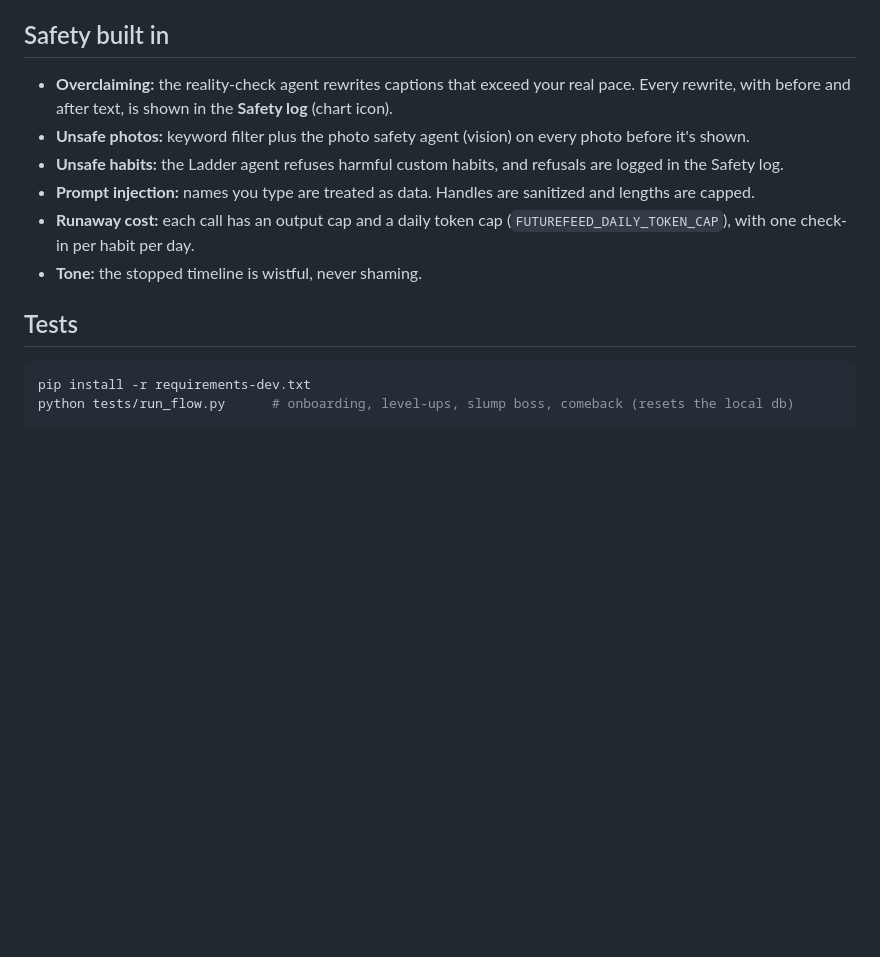
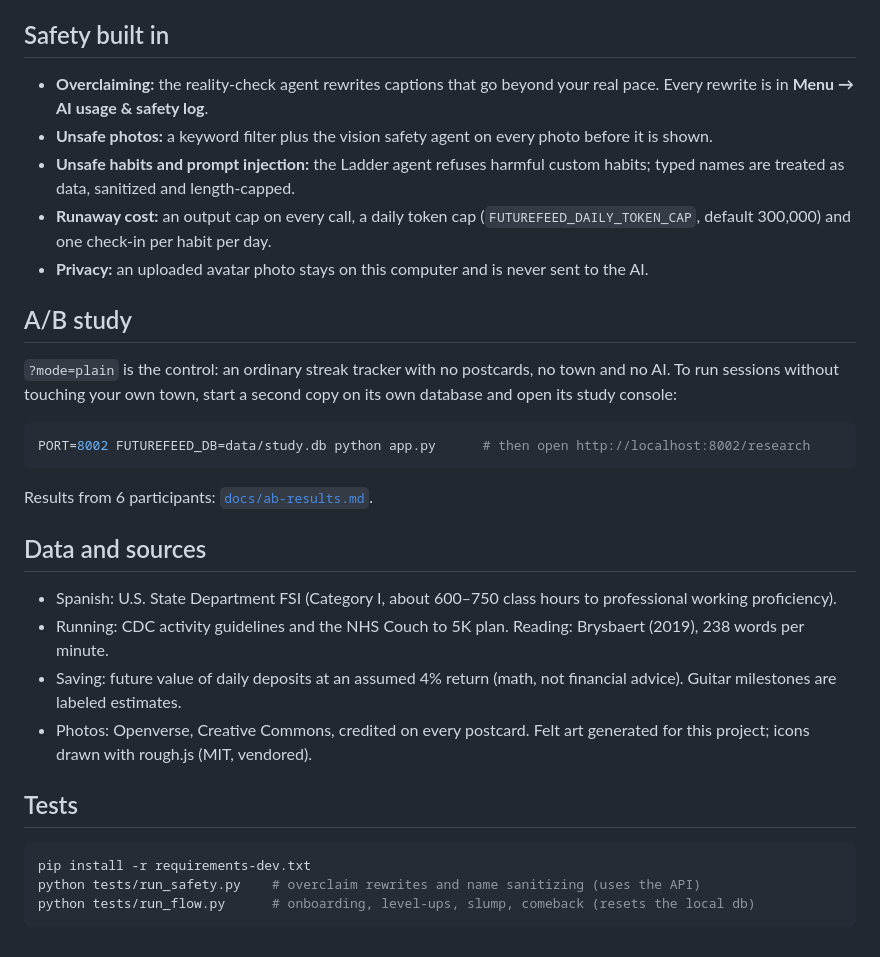
Before and after one commit to AislingWuPrinceton/future-feed, a Markdown page: README.md, the part around one of its changes. Rendered like a GitHub page; blank space fills up the shorter version.

````diff
--- a/README.md
+++ b/README.md
@@ -78,16 +60,33 @@ You need Python 3.10 or newer and an internet connection to load the photos.
 
 ## Safety built in
 
-- **Overclaiming:** the reality-check agent rewrites captions that exceed your real pace. Every rewrite, with before and after text, is shown in the **Safety log** (chart icon).
-- **Unsafe photos:** keyword filter plus the photo safety agent (vision) on every photo before it's shown.
-- **Unsafe habits:** the Ladder agent refuses harmful custom habits, and refusals are logged in the Safety log.
-- **Prompt injection:** names you type are treated as data. Handles are sanitized and lengths are capped.
-- **Runaway cost:** each call has an output cap and a daily token cap (`FUTUREFEED_DAILY_TOKEN_CAP`), with one check-in per habit per day.
-- **Tone:** the stopped timeline is wistful, never shaming.
+- **Overclaiming:** the reality-check agent rewrites captions that go beyond your real pace. Every rewrite is in **Menu → AI usage & safety log**.
+- **Unsafe photos:** a keyword filter plus the vision safety agent on every photo before it is shown.
+- **Unsafe habits and prompt injection:** the Ladder agent refuses harmful custom habits; typed names are treated as data, sanitized and length-capped.
+- **Runaway cost:** an output cap on every call, a daily token cap (`FUTUREFEED_DAILY_TOKEN_CAP`, default 300,000) and one check-in per habit per day.
+- **Privacy:** an uploaded avatar photo stays on this computer and is never sent to the AI.
+
+## A/B study
+
+`?mode=plain` is the control: an ordinary streak tracker with no postcards, no town and no AI. To run sessions without touching your own town, start a second copy on its own database and open its study console:
+
+```bash
+PORT=8002 FUTUREFEED_DB=data/study.db python app.py      # then open http://localhost:8002/research
+```
+
+Results from 6 participants: [`docs/ab-results.md`](docs/ab-results.md).
+
+## Data and sources
+
+- Spanish: U.S. State Department FSI (Category I, about 600–750 class hours to professional working proficiency).
+- Running: CDC activity guidelines and the NHS Couch to 5K plan. Reading: Brysbaert (2019), 238 words per minute.
+- Saving: future value of daily deposits at an assumed 4% return (math, not financial advice). Guitar milestones are labeled estimates.
+- Photos: Openverse, Creative Commons, credited on every postcard. Felt art generated for this project; icons drawn with rough.js (MIT, vendored).
 
 ## Tests
 
 ```bash
 pip install -r requirements-dev.txt
-python tests/run_flow.py      # onboarding, level-ups, slump boss, comeback (resets the local db)
+python tests/run_safety.py    # overclaim rewrites and name sanitizing (uses the API)
+python tests/run_flow.py      # onboarding, level-ups, slump, comeback (resets the local db)
 ```
````
Also changed, not shown: other parts of README.md (+26 -44 lines).
